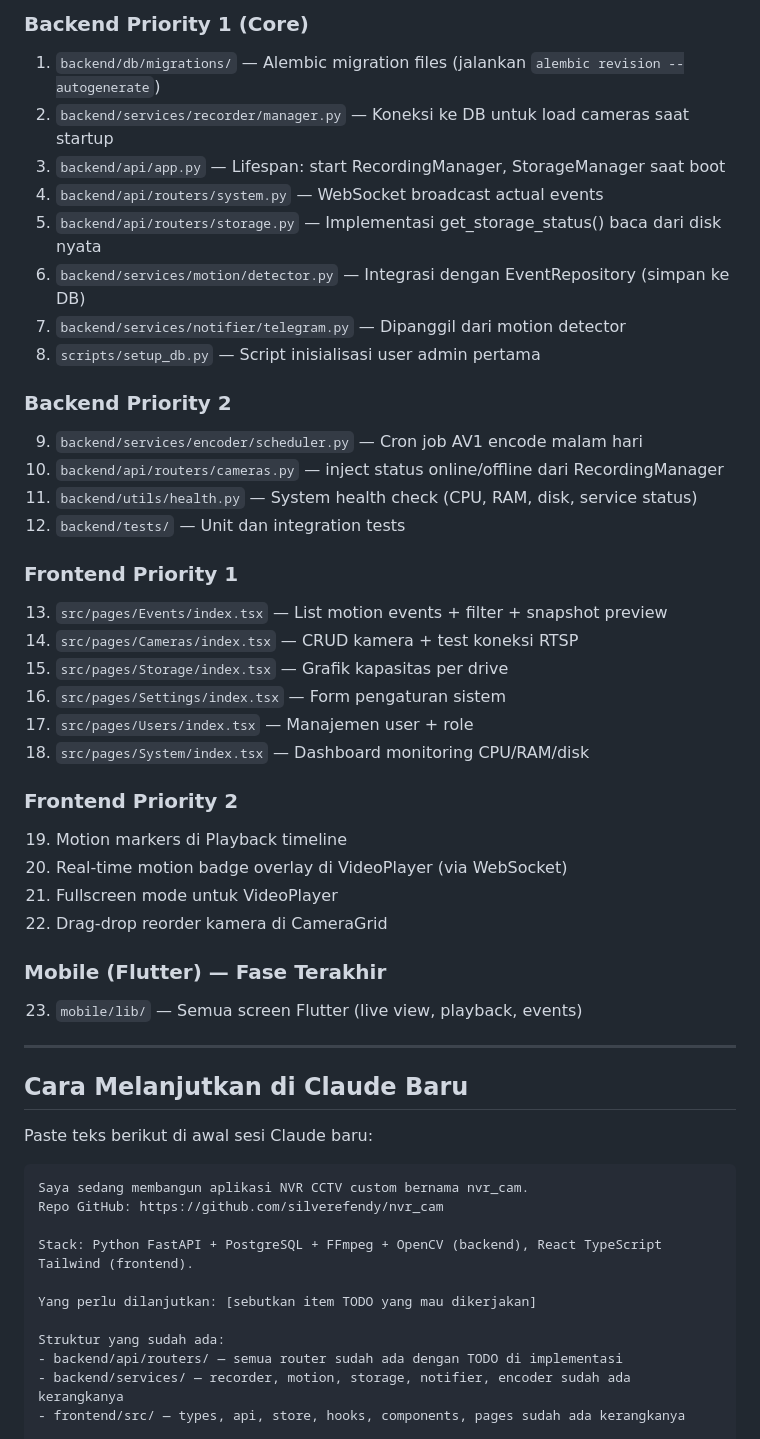
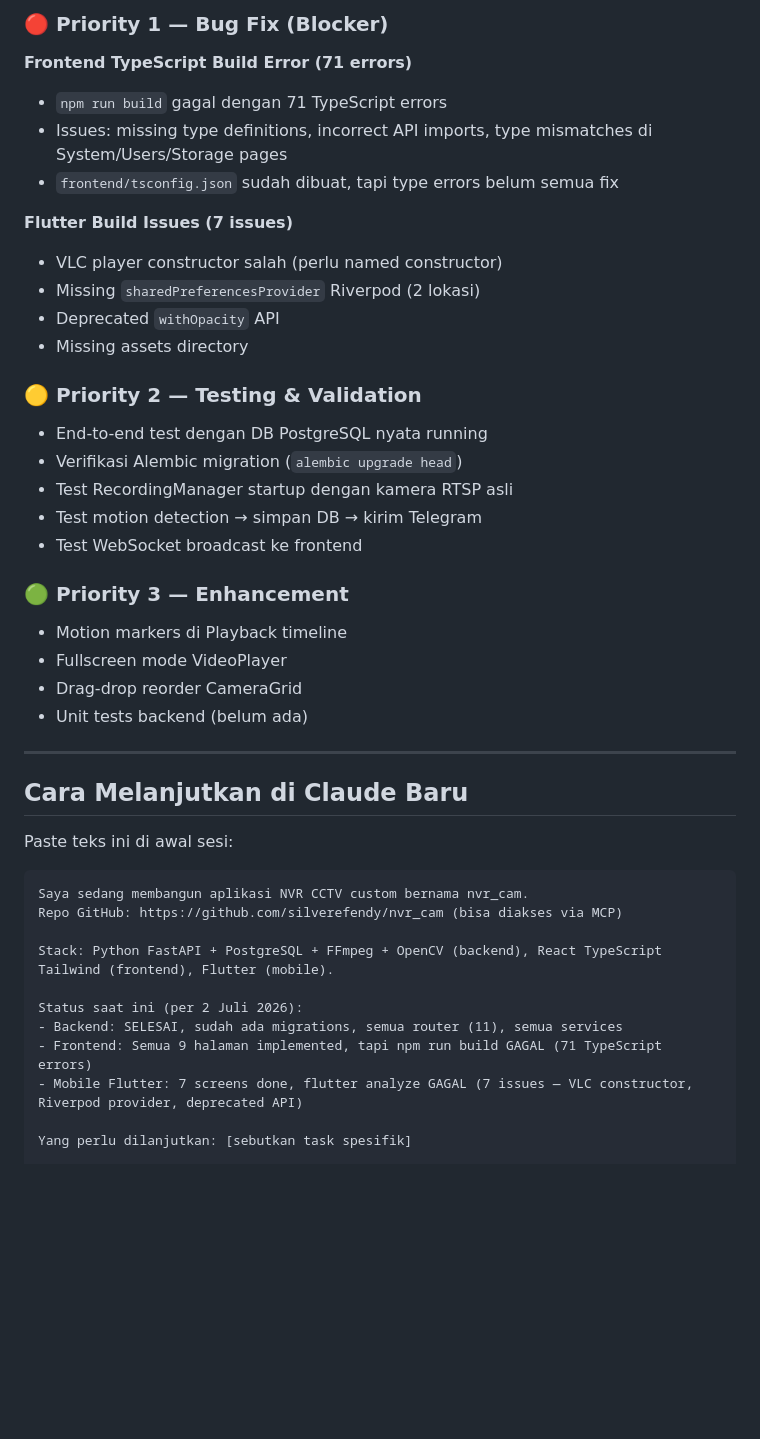
Before and after one commit to silverefendy/nvr_cam, a Markdown page: HANDOFF.md, the part around one of its changes. Rendered like a GitHub page; blank space fills up the shorter version.

````diff
--- a/HANDOFF.md
+++ b/HANDOFF.md
@@ -63,53 +62,48 @@ Semua file sudah ada strukturnya. Yang perlu dilakukan selanjutnya adalah **meng
 
-### Backend Priority 1 (Core)
-1. `backend/db/migrations/` — Alembic migration files (jalankan `alembic revision --autogenerate`)
-2. `backend/services/recorder/manager.py` — Koneksi ke DB untuk load cameras saat startup
-3. `backend/api/app.py` — Lifespan: start RecordingManager, StorageManager saat boot
-4. `backend/api/routers/system.py` — WebSocket broadcast actual events
-5. `backend/api/routers/storage.py` — Implementasi get_storage_status() baca dari disk nyata
-6. `backend/services/motion/detector.py` — Integrasi dengan EventRepository (simpan ke DB)
-7. `backend/services/notifier/telegram.py` — Dipanggil dari motion detector
-8. `scripts/setup_db.py` — Script inisialisasi user admin pertama
+### 🔴 Priority 1 — Bug Fix (Blocker)
 
-### Backend Priority 2
-9. `backend/services/encoder/scheduler.py` — Cron job AV1 encode malam hari
-10. `backend/api/routers/cameras.py` — inject status online/offline dari RecordingManager
-11. `backend/utils/health.py` — System health check (CPU, RAM, disk, service status)
-12. `backend/tests/` — Unit dan integration tests
+**Frontend TypeScript Build Error (71 errors)**
+- `npm run build` gagal dengan 71 TypeScript errors
+- Issues: missing type definitions, incorrect API imports, type mismatches di System/Users/Storage pages
+- `frontend/tsconfig.json` sudah dibuat, tapi type errors belum semua fix
 
-### Frontend Priority 1
-13. `src/pages/Events/index.tsx` — List motion events + filter + snapshot preview
-14. `src/pages/Cameras/index.tsx` — CRUD kamera + test koneksi RTSP
-15. `src/pages/Storage/index.tsx` — Grafik kapasitas per drive
-16. `src/pages/Settings/index.tsx` — Form pengaturan sistem
-17. `src/pages/Users/index.tsx` — Manajemen user + role
-18. `src/pages/System/index.tsx` — Dashboard monitoring CPU/RAM/disk
+**Flutter Build Issues (7 issues)**
+- VLC player constructor salah (perlu named constructor)
+- Missing `sharedPreferencesProvider` Riverpod (2 lokasi)
+- Deprecated `withOpacity` API
+- Missing assets directory
 
-### Frontend Priority 2
-19. Motion markers di Playback timeline
-20. Real-time motion badge overlay di VideoPlayer (via WebSocket)
-21. Fullscreen mode untuk VideoPlayer
-22. Drag-drop reorder kamera di CameraGrid
+### 🟡 Priority 2 — Testing & Validation
 
-### Mobile (Flutter) — Fase Terakhir
-23. `mobile/lib/` — Semua screen Flutter (live view, playback, events)
+- End-to-end test dengan DB PostgreSQL nyata running
+- Verifikasi Alembic migration (`alembic upgrade head`)
+- Test RecordingManager startup dengan kamera RTSP asli
+- Test motion detection → simpan DB → kirim Telegram
+- Test WebSocket broadcast ke frontend
+
+### 🟢 Priority 3 — Enhancement
+
+- Motion markers di Playback timeline
+- Fullscreen mode VideoPlayer
+- Drag-drop reorder CameraGrid
+- Unit tests backend (belum ada)
 
 ---
 
 ## Cara Melanjutkan di Claude Baru
 
-Paste teks berikut di awal sesi Claude baru:
+Paste teks ini di awal sesi:
 
 ```
 Saya sedang membangun aplikasi NVR CCTV custom bernama nvr_cam.
-Repo GitHub: https://github.com/silverefendy/nvr_cam
+Repo GitHub: https://github.com/silverefendy/nvr_cam (bisa diakses via MCP)
 
-Stack: Python FastAPI + PostgreSQL + FFmpeg + OpenCV (backend), React TypeScript Tailwind (frontend).
+Stack: Python FastAPI + PostgreSQL + FFmpeg + OpenCV (backend), React TypeScript Tailwind (frontend), Flutter (mobile).
 
-Yang perlu dilanjutkan: [sebutkan item TODO yang mau dikerjakan]
+Status saat ini (per 2 Juli 2026):
+- Backend: SELESAI, sudah ada migrations, semua router (11), semua services
+- Frontend: Semua 9 halaman implemented, tapi npm run build GAGAL (71 TypeScript errors)
+- Mobile Flutter: 7 screens done, flutter analyze GAGAL (7 issues — VLC constructor, Riverpod provider, deprecated API)
 
-Struktur yang sudah ada:
-- backend/api/routers/ — semua router sudah ada dengan TODO di implementasi
-- backend/services/ — recorder, motion, storage, notifier, encoder sudah ada kerangkanya
-- frontend/src/ — types, api, store, hooks, components, pages sudah ada kerangkanya
+Yang perlu dilanjutkan: [sebutkan task spesifik]
 
````
Also changed, not shown: other parts of HANDOFF.md (+61 -97 lines).
